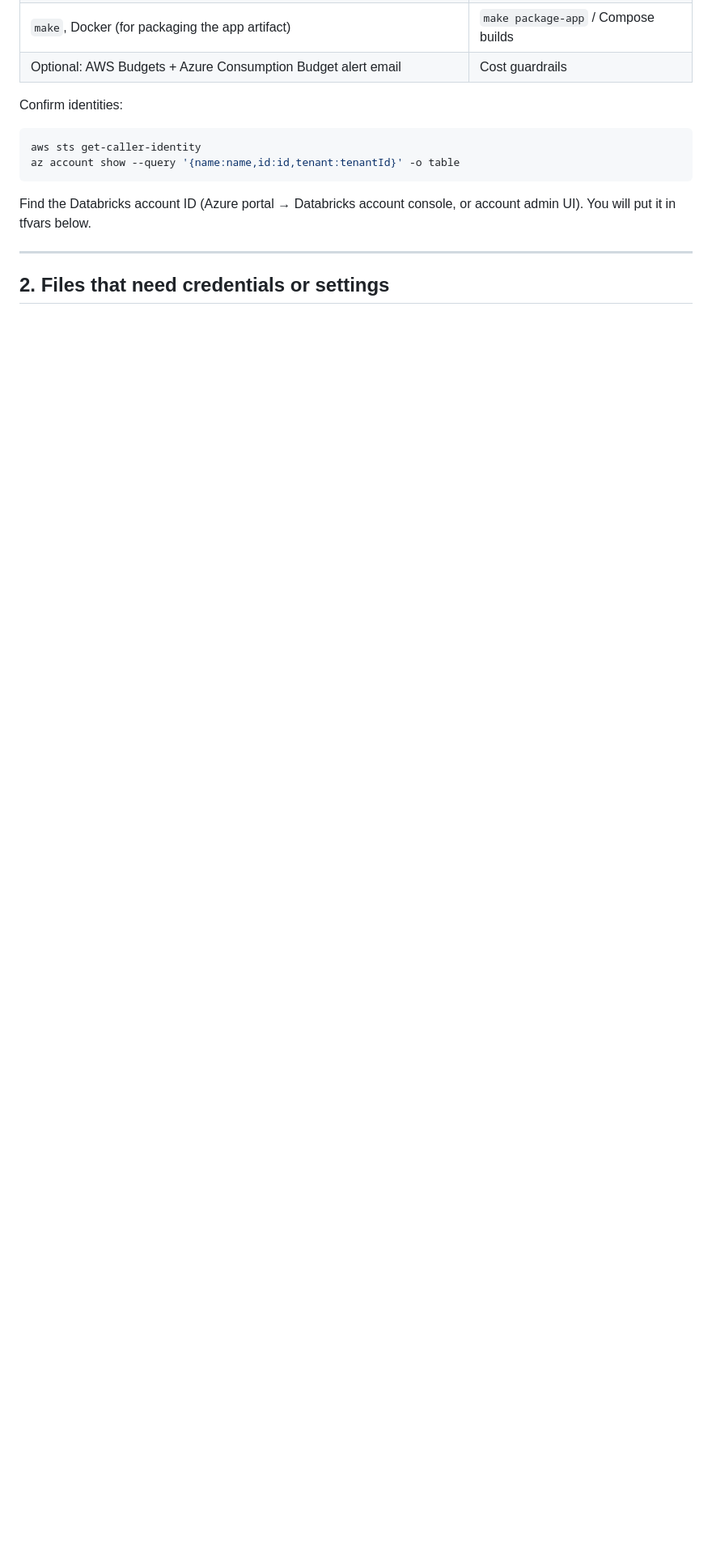
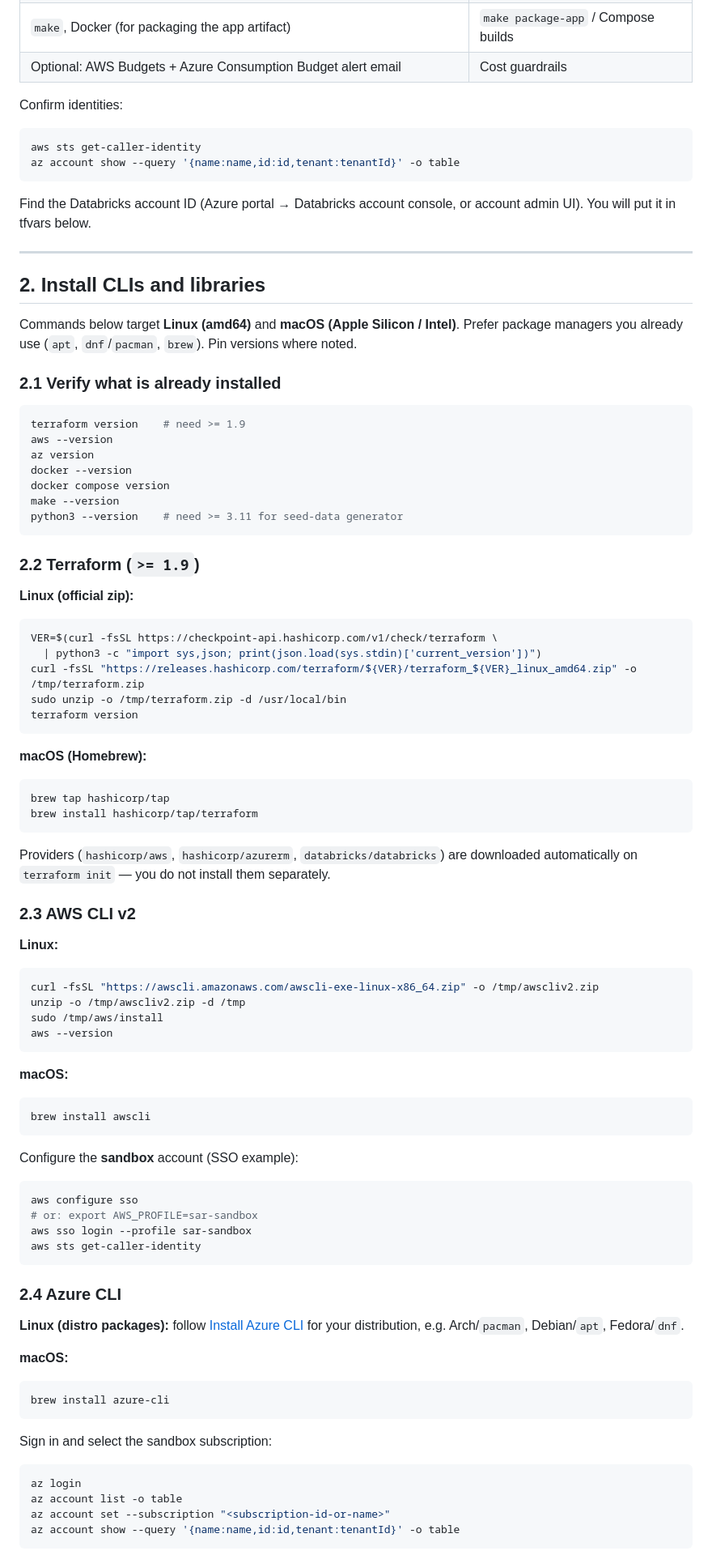
Before and after one commit to Rhiannax3/sandbox-infrastructure-sar-project, a Markdown page: docs/platform-admin/runbook.md, the part around one of its changes. Shown at 81% size. Rendered like a GitHub page; blank space fills up the shorter version.

````diff
--- a/docs/platform-admin/runbook.md
+++ b/docs/platform-admin/runbook.md
@@ -24,4 +24,85 @@ Find the Databricks account ID (Azure portal → Databricks account console, or
 
 ---
 
-## 2. Files that need credentials or settings
+## 2. Install CLIs and libraries
+
+Commands below target **Linux (amd64)** and **macOS (Apple Silicon / Intel)**. Prefer package managers you already use (`apt`, `dnf`/`pacman`, `brew`). Pin versions where noted.
+
+### 2.1 Verify what is already installed
+
+```bash
+terraform version    # need >= 1.9
+aws --version
+az version
+docker --version
+docker compose version
+make --version
+python3 --version    # need >= 3.11 for seed-data generator
+```
+
+### 2.2 Terraform (`>= 1.9`)
+
+**Linux (official zip):**
+
+```bash
+VER=$(curl -fsSL https://checkpoint-api.hashicorp.com/v1/check/terraform \
+  | python3 -c "import sys,json; print(json.load(sys.stdin)['current_version'])")
+curl -fsSL "https://releases.hashicorp.com/terraform/${VER}/terraform_${VER}_linux_amd64.zip" -o /tmp/terraform.zip
+sudo unzip -o /tmp/terraform.zip -d /usr/local/bin
+terraform version
+```
+
+**macOS (Homebrew):**
+
+```bash
+brew tap hashicorp/tap
+brew install hashicorp/tap/terraform
+```
+
+Providers (`hashicorp/aws`, `hashicorp/azurerm`, `databricks/databricks`) are downloaded automatically on `terraform init` — you do not install them separately.
+
+### 2.3 AWS CLI v2
+
+**Linux:**
+
+```bash
+curl -fsSL "https://awscli.amazonaws.com/awscli-exe-linux-x86_64.zip" -o /tmp/awscliv2.zip
+unzip -o /tmp/awscliv2.zip -d /tmp
+sudo /tmp/aws/install
+aws --version
+```
+
+**macOS:**
+
+```bash
+brew install awscli
+```
+
+Configure the **sandbox** account (SSO example):
+
+```bash
+aws configure sso
+# or: export AWS_PROFILE=sar-sandbox
+aws sso login --profile sar-sandbox
+aws sts get-caller-identity
+```
+
+### 2.4 Azure CLI
+
+**Linux (distro packages):** follow [Install Azure CLI](https://learn.microsoft.com/en-us/cli/azure/install-azure-cli) for your distribution, e.g. Arch/`pacman`, Debian/`apt`, Fedora/`dnf`.
+
+**macOS:**
+
+```bash
+brew install azure-cli
+```
+
+Sign in and select the sandbox subscription:
+
+```bash
+az login
+az account list -o table
+az account set --subscription "<subscription-id-or-name>"
+az account show --query '{name:name,id:id,tenant:tenantId}' -o table
+```
+
````
Also changed, not shown: other parts of docs/platform-admin/runbook.md (+94 -9 lines), README.md (+6 -3 lines).
